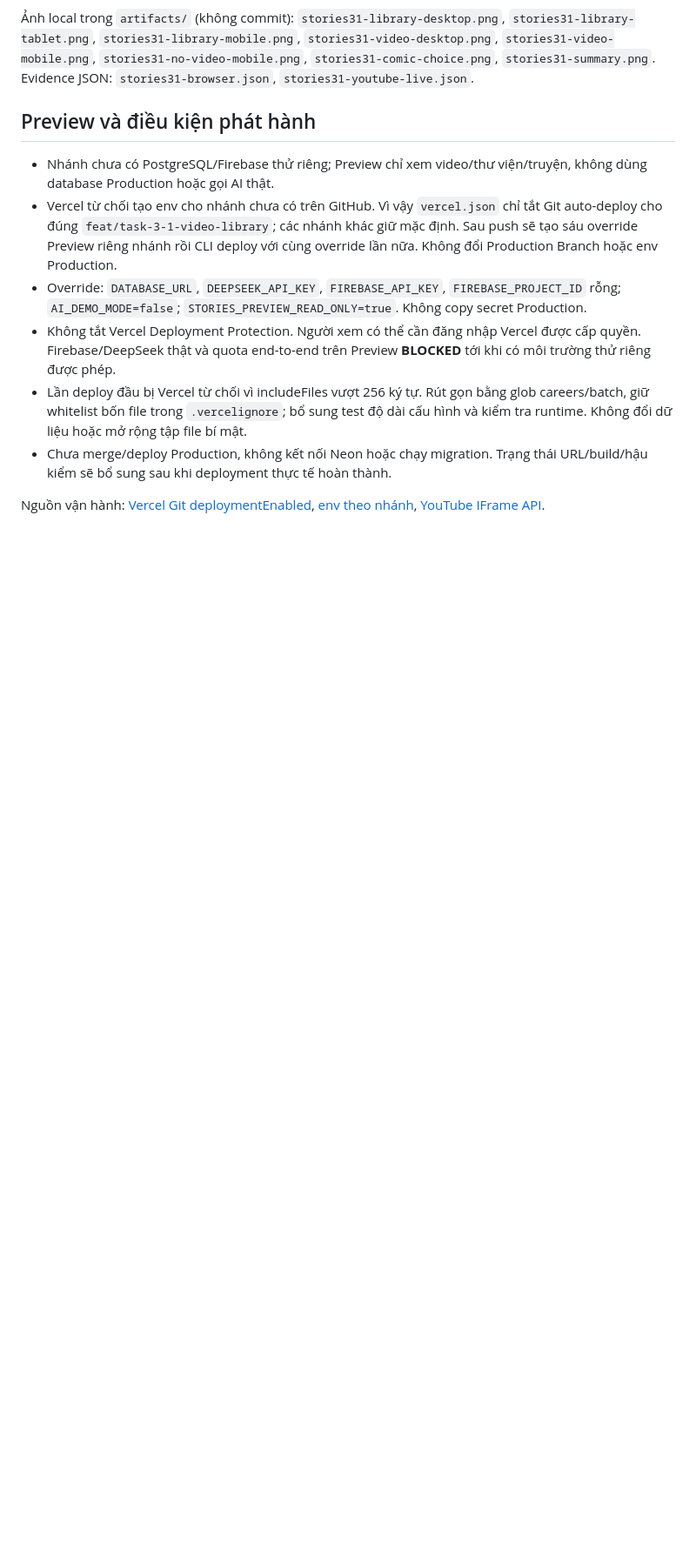
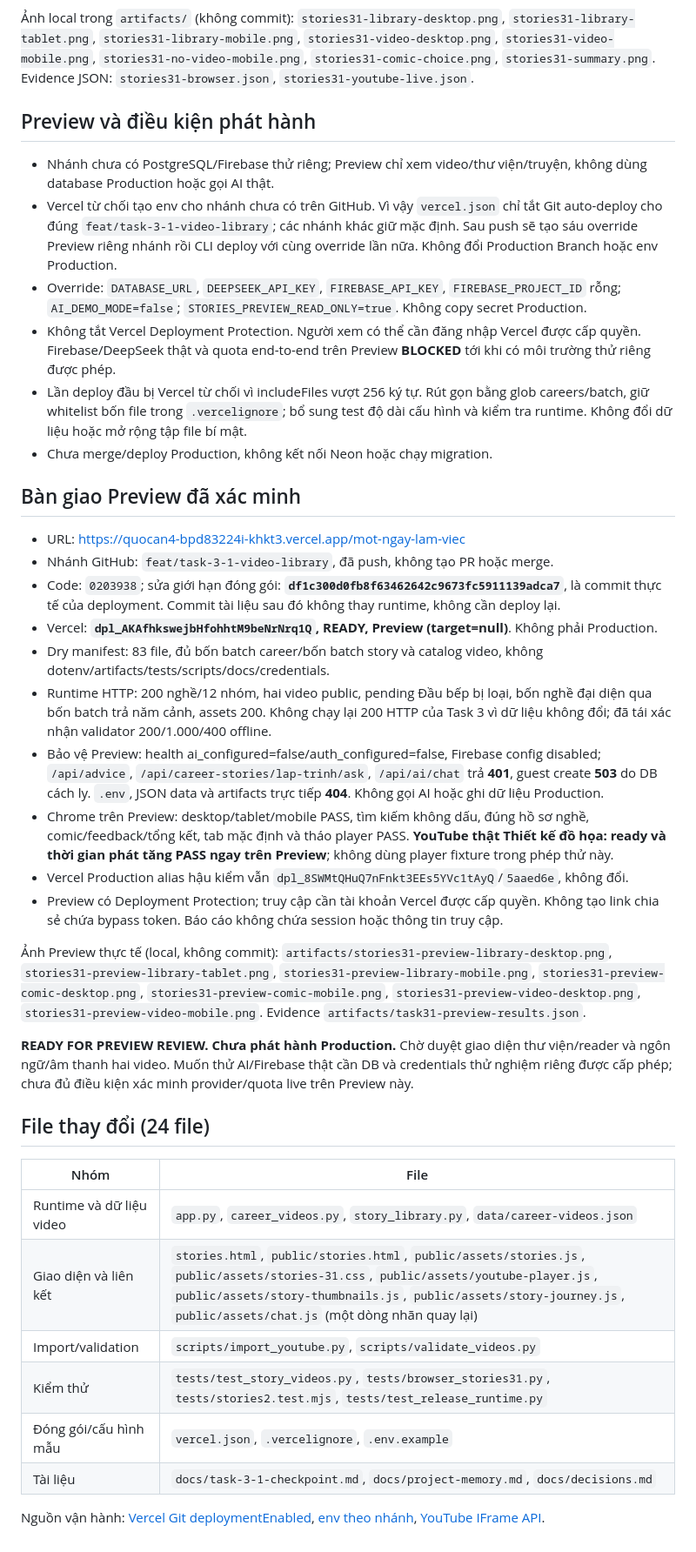
Before and after one commit to TrooliGM/quocan4, a Markdown page: docs/task-3-1-checkpoint.md, the part around the change. Shown at 87% size. Drawn GitHub-style; blank space fills up the shorter version.

Commit message:
Record verified Task 3.1 Preview and video review limitations

```diff
--- a/docs/task-3-1-checkpoint.md
+++ b/docs/task-3-1-checkpoint.md
@@ -58,6 +58,34 @@ API Data YouTube chưa có credential được cấp cho nhiệm vụ này, khô
 - Override: `DATABASE_URL`, `DEEPSEEK_API_KEY`, `FIREBASE_API_KEY`, `FIREBASE_PROJECT_ID` rỗng; `AI_DEMO_MODE=false`; `STORIES_PREVIEW_READ_ONLY=true`. Không copy secret Production.
 - Không tắt Vercel Deployment Protection. Người xem có thể cần đăng nhập Vercel được cấp quyền. Firebase/DeepSeek thật và quota end-to-end trên Preview **BLOCKED** tới khi có môi trường thử riêng được phép.
 - Lần deploy đầu bị Vercel từ chối vì includeFiles vượt 256 ký tự. Rút gọn bằng glob careers/batch, giữ whitelist bốn file trong `.vercelignore`; bổ sung test độ dài cấu hình và kiểm tra runtime. Không đổi dữ liệu hoặc mở rộng tập file bí mật.
-- Chưa merge/deploy Production, không kết nối Neon hoặc chạy migration. Trạng thái URL/build/hậu kiểm sẽ bổ sung sau khi deployment thực tế hoàn thành.
+- Chưa merge/deploy Production, không kết nối Neon hoặc chạy migration.
+
+## Bàn giao Preview đã xác minh
+
+- URL: https://quocan4-bpd83224i-khkt3.vercel.app/mot-ngay-lam-viec
+- Nhánh GitHub: `feat/task-3-1-video-library`, đã push, không tạo PR hoặc merge.
+- Code: `0203938`; sửa giới hạn đóng gói: **`df1c300d0fb8f63462642c9673fc5911139adca7`**, là commit thực tế của deployment. Commit tài liệu sau đó không thay runtime, không cần deploy lại.
+- Vercel: **`dpl_AKAfhkswejbHfohhtM9beNrNrq1Q`, READY, Preview (target=null)**. Không phải Production.
+- Dry manifest: 83 file, đủ bốn batch career/bốn batch story và catalog video, không dotenv/artifacts/tests/scripts/docs/credentials.
+- Runtime HTTP: 200 nghề/12 nhóm, hai video public, pending Đầu bếp bị loại, bốn nghề đại diện qua bốn batch trả năm cảnh, assets 200. Không chạy lại 200 HTTP của Task 3 vì dữ liệu không đổi; đã tái xác nhận validator 200/1.000/400 offline.
+- Bảo vệ Preview: health ai_configured=false/auth_configured=false, Firebase config disabled; `/api/advice`, `/api/career-stories/lap-trinh/ask`, `/api/ai/chat` trả **401**, guest create **503** do DB cách ly. `.env`, JSON data và artifacts trực tiếp **404**. Không gọi AI hoặc ghi dữ liệu Production.
+- Chrome trên Preview: desktop/tablet/mobile PASS, tìm kiếm không dấu, đúng hồ sơ nghề, comic/feedback/tổng kết, tab mặc định và tháo player PASS. **YouTube thật Thiết kế đồ họa: ready và thời gian phát tăng PASS ngay trên Preview**; không dùng player fixture trong phép thử này.
+- Vercel Production alias hậu kiểm vẫn `dpl_8SWMtQHuQ7nFnkt3EEs5YVc1tAyQ`/`5aaed6e`, không đổi.
+- Preview có Deployment Protection; truy cập cần tài khoản Vercel được cấp quyền. Không tạo link chia sẻ chứa bypass token. Báo cáo không chứa session hoặc thông tin truy cập.
+
+Ảnh Preview thực tế (local, không commit): `artifacts/stories31-preview-library-desktop.png`, `stories31-preview-library-tablet.png`, `stories31-preview-library-mobile.png`, `stories31-preview-comic-desktop.png`, `stories31-preview-comic-mobile.png`, `stories31-preview-video-desktop.png`, `stories31-preview-video-mobile.png`. Evidence `artifacts/task31-preview-results.json`.
+
+**READY FOR PREVIEW REVIEW. Chưa phát hành Production.** Chờ duyệt giao diện thư viện/reader và ngôn ngữ/âm thanh hai video. Muốn thử AI/Firebase thật cần DB và credentials thử nghiệm riêng được cấp phép; chưa đủ điều kiện xác minh provider/quota live trên Preview này.
+
+## File thay đổi (24 file)
+
+| Nhóm | File |
+| --- | --- |
+| Runtime và dữ liệu video | `app.py`, `career_videos.py`, `story_library.py`, `data/career-videos.json` |
+| Giao diện và liên kết | `stories.html`, `public/stories.html`, `public/assets/stories.js`, `public/assets/stories-31.css`, `public/assets/youtube-player.js`, `public/assets/story-thumbnails.js`, `public/assets/story-journey.js`, `public/assets/chat.js` (một dòng nhãn quay lại) |
+| Import/validation | `scripts/import_youtube.py`, `scripts/validate_videos.py` |
+| Kiểm thử | `tests/test_story_videos.py`, `tests/browser_stories31.py`, `tests/stories2.test.mjs`, `tests/test_release_runtime.py` |
+| Đóng gói/cấu hình mẫu | `vercel.json`, `.vercelignore`, `.env.example` |
+| Tài liệu | `docs/task-3-1-checkpoint.md`, `docs/project-memory.md`, `docs/decisions.md` |
 
 Nguồn vận hành: [Vercel Git deploymentEnabled](https://vercel.com/docs/project-configuration/git-configuration), [env theo nhánh](https://vercel.com/docs/environment-variables), [YouTube IFrame API](https://developers.google.com/youtube/iframe_api_reference).
```
Also changed, not shown: docs/decisions.md (+1 -1 lines), docs/project-memory.md (+2 -2 lines).
